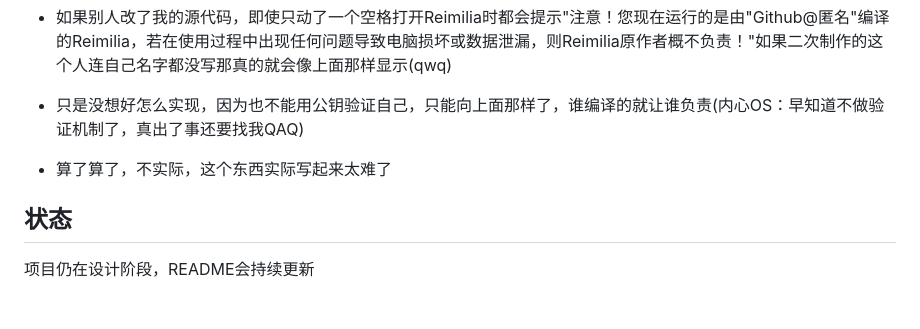
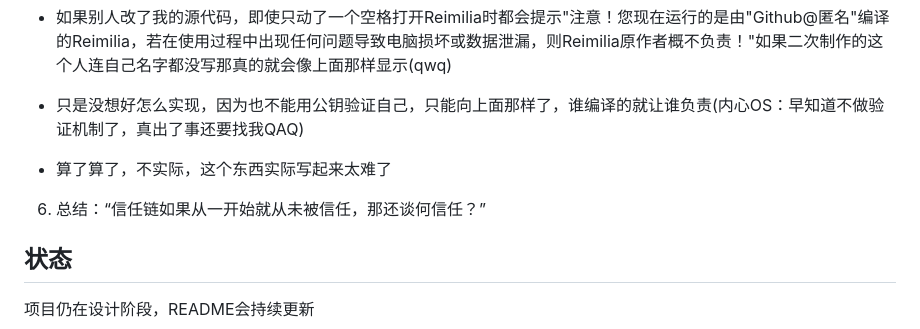
Before and after one commit to Reimilia617/Reimilia, a Markdown page: README.md, the part around the change. Rendered like a GitHub page; blank space fills up the shorter version.

Commit message:
README常规更新

```diff
--- a/README.md
+++ b/README.md
@@ -127,5 +127,7 @@ rm -rf ~/.reimilia_cache
 
 - 算了算了，不实际，这个东西实际写起来太难了
 
+6. 总结：“信任链如果从一开始就从未被信任，那还谈何信任？”
+
 ## 状态
 项目仍在设计阶段，README会持续更新
```
